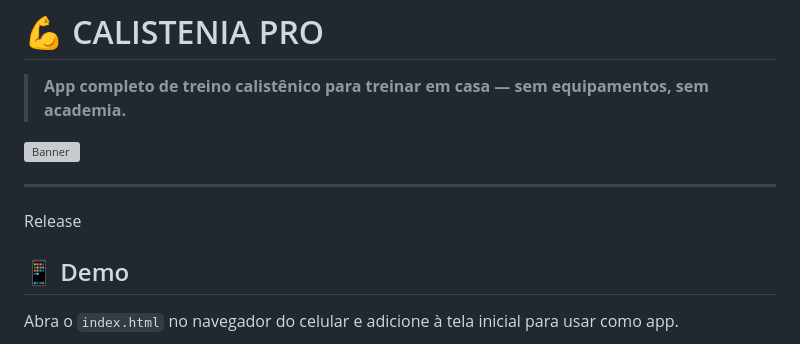
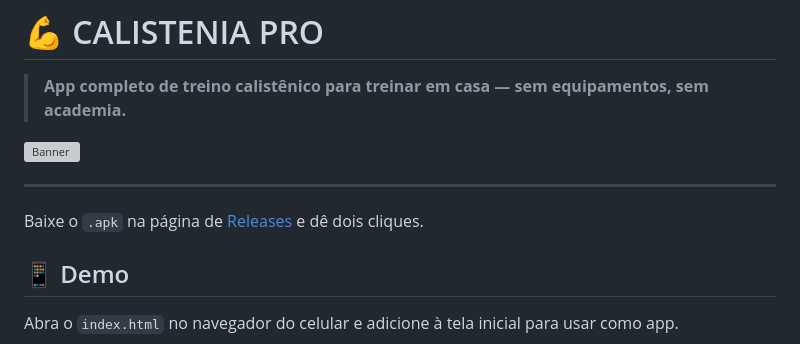
Before and after one commit to engsoft7/calistenia-pro, a Markdown page: README.md, the part around the change. Drawn GitHub-style; grey boxes are pictures that could not be loaded.

```diff
--- a/README.md
+++ b/README.md
@@ -5,7 +5,8 @@
 ![Banner](https://images.unsplash.com/photo-1534438327276-14e5300c3a48?w=900&h=300&fit=crop&q=80)
 
 ---
-Release
+Baixe o `.apk` na página de [Releases](../../releases) e dê dois cliques.
+
 ## 📱 Demo
 
 Abra o `index.html` no navegador do celular e adicione à tela inicial para usar como app.
```
